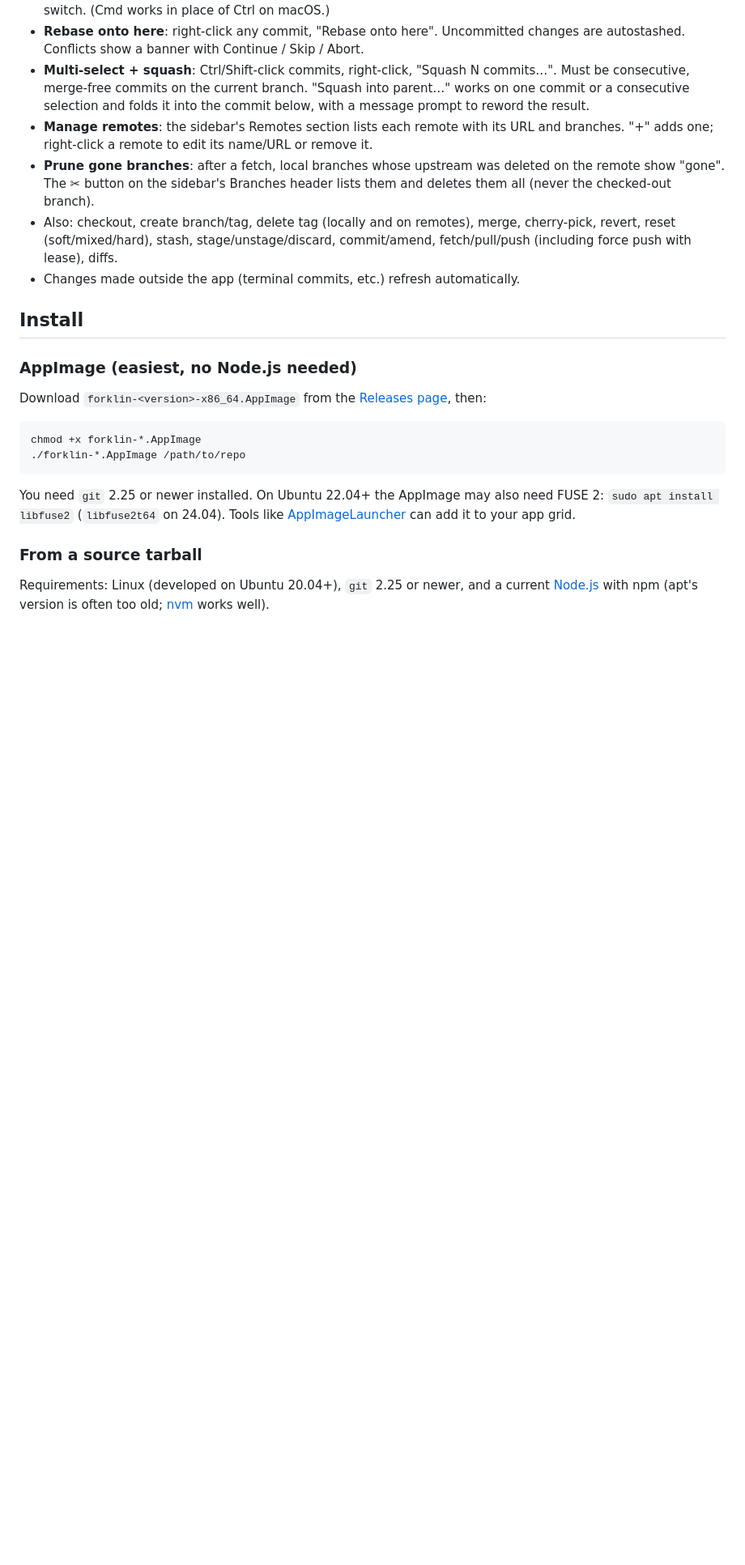
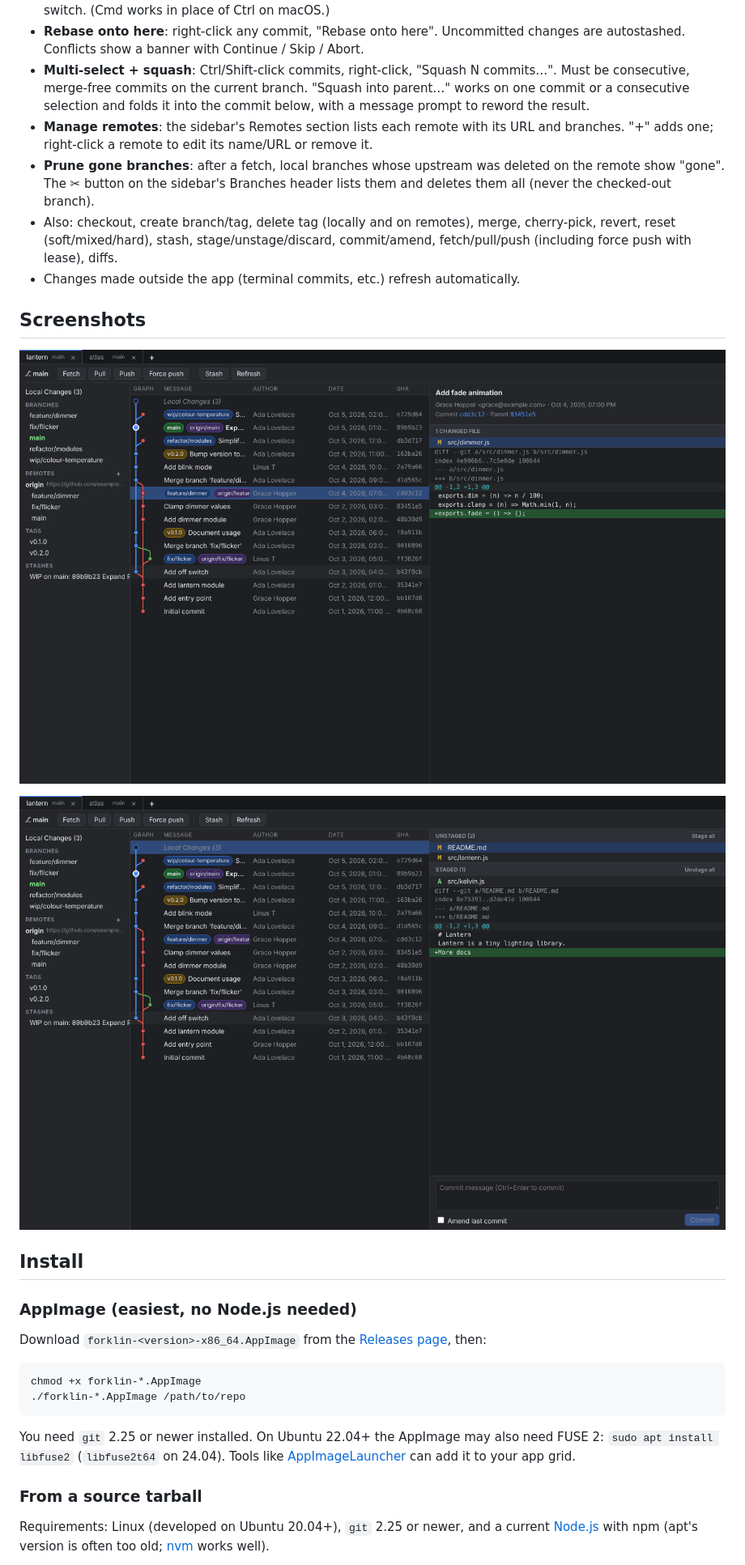
Before and after one commit to smistry7/forklin, a Markdown page: README.md, the part around one of its changes. Shown at 81% size. GitHub-like rendering; pictures changed too: docs/images/changes.png (added), docs/images/commit.png (added); blank space fills up the shorter version.

Commit message:
Add README screenshots and a GitHub Pages user guide
Screenshots live in docs/images; docs/index.html is a static site
(serve from main, /docs) covering install, getting started, the main
features and keyboard shortcuts.

Co-Authored-By: Claude Sonnet 5.5 <noreply@anthropic.com>
Claude-Session: https://claude.ai/code/session_014zUHsD1CfnaCehqighgtUj

```diff
--- a/README.md
+++ b/README.md
@@ -12,6 +16,12 @@ A local-only Git client for Ubuntu, in the spirit of Fork. It shells out to your
 - **Prune gone branches**: after a fetch, local branches whose upstream was deleted on the remote show "gone". The ✂ button on the sidebar's Branches header lists them and deletes them all (never the checked-out branch).
 - Also: checkout, create branch/tag, delete tag (locally and on remotes), merge, cherry-pick, revert, reset (soft/mixed/hard), stash, stage/unstage/discard, commit/amend, fetch/pull/push (including force push with lease), diffs.
 - Changes made outside the app (terminal commits, etc.) refresh automatically.
+
+## Screenshots
+
+![Commit details with a per-file diff](docs/images/commit.png)
+
+![Local changes: staged and unstaged files, diff and commit box](docs/images/changes.png)
 
 ## Install
 
```
Also changed, not shown: other parts of README.md (+4 -0 lines), docs/images/graph.png (added), docs/images/icon.png (added), 2 other files.
